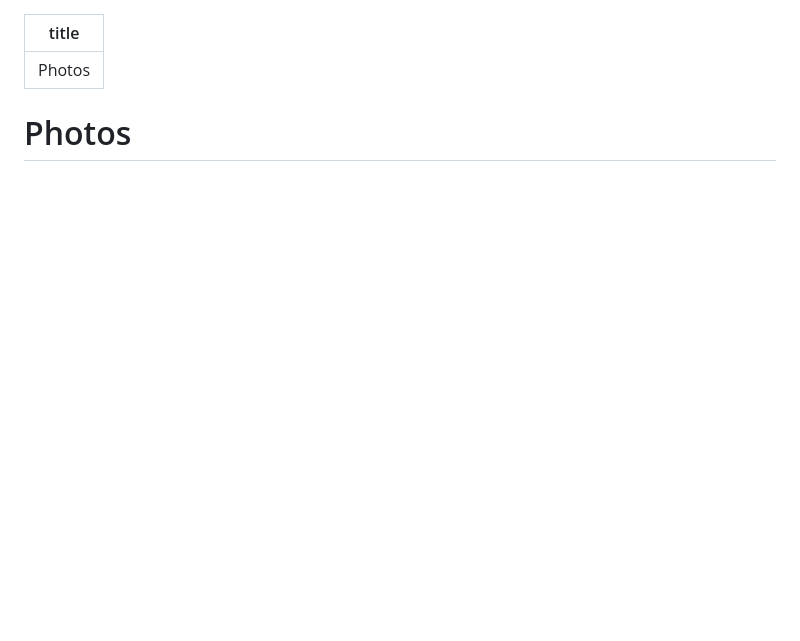
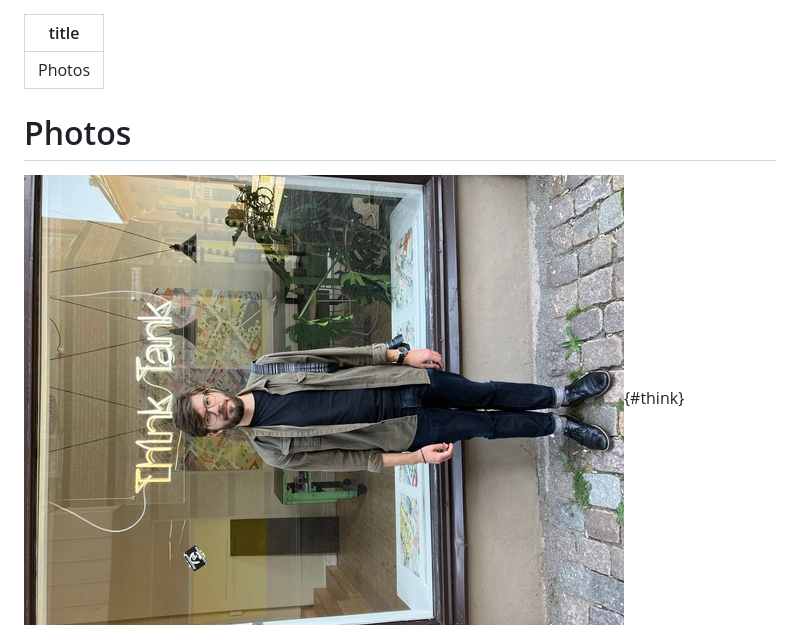
Before and after one commit to wyleyr/recursewithless-site, a Markdown page: photos.md, the part around the change. Drawn GitHub-style; pictures changed too: lib/img/ThinkTank.jpg (added); blank space fills up the shorter version.

Commit message:
photos: add ThinkTank photo
so there's a more recent photo I can point people to on the web

```diff
--- a/photos.md
+++ b/photos.md
@@ -3,6 +3,8 @@ title: Photos
 ...
 
 # Photos
+
+![In which I am skeptical of an alternative careerpath](./lib/img/ThinkTank.jpg){#think}
 
 ![In which I visit Frege's student apartment](./lib/img/FregesWohnung.jpg){#frege}
 
```
